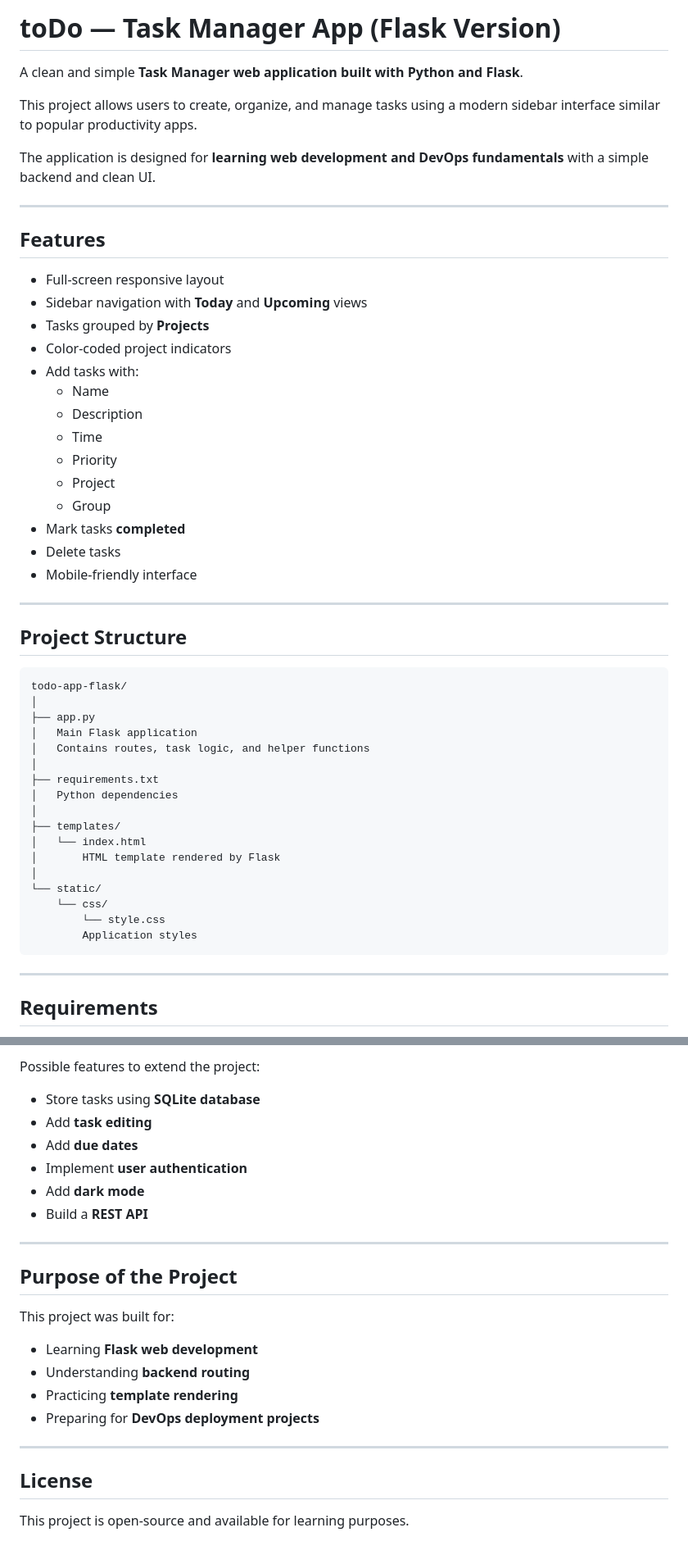
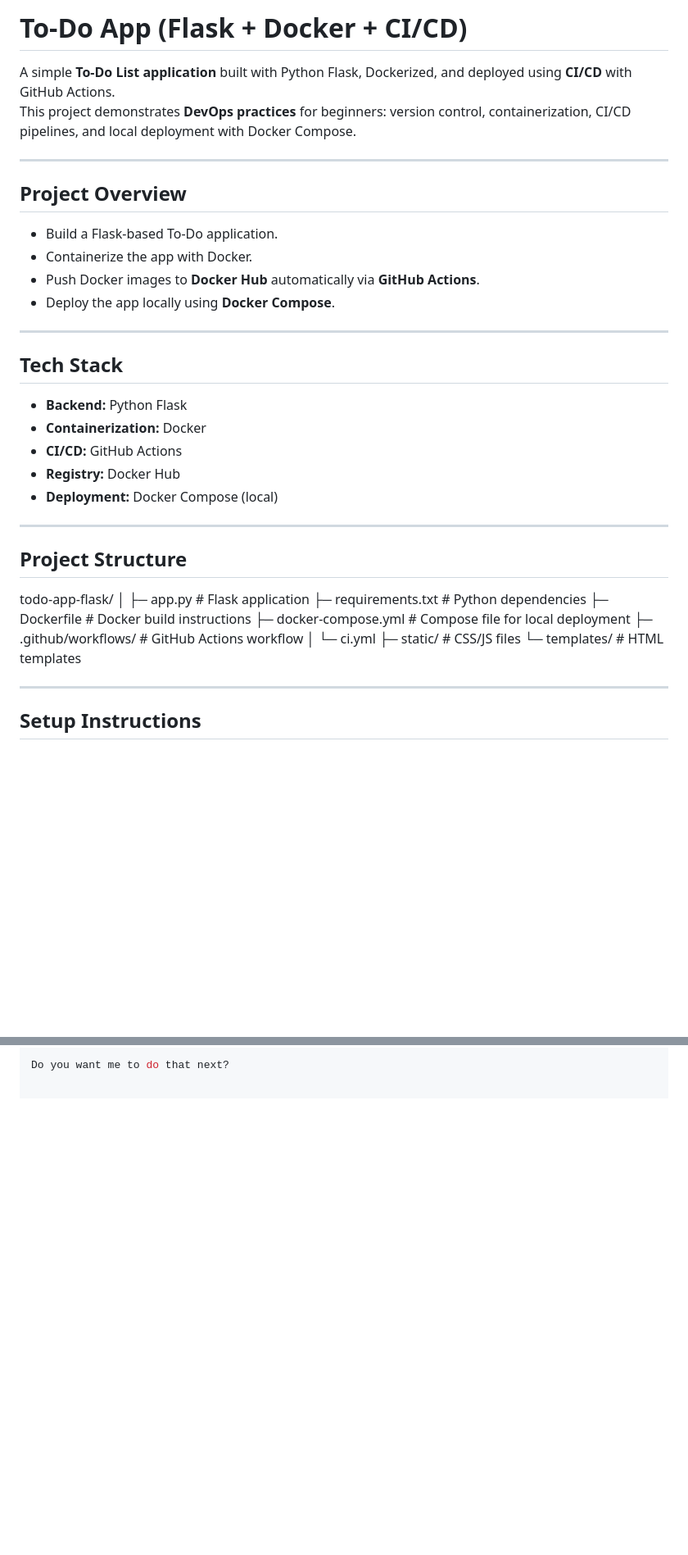
Before and after one commit to abhinabh7/toDo, a Markdown page: README.md, 2 parts joined by grey strips. Shown at 82% size. GitHub-like rendering; blank space fills up the shorter version.

Commit message:
Revise README for To-Do App with Docker and CI/CD
Updated the README to reflect project name change and added details about Docker and CI/CD integration.

````diff
--- a/README.md
+++ b/README.md
@@ -1,55 +1,45 @@
-# toDo — Task Manager App (Flask Version)
+# To-Do App (Flask + Docker + CI/CD)
 
-A clean and simple **Task Manager web application built with Python and Flask**.
-
-This project allows users to create, organize, and manage tasks using a modern sidebar interface similar to popular productivity apps.
-
-The application is designed for **learning web development and DevOps fundamentals** with a simple backend and clean UI.
+A simple **To-Do List application** built with Python Flask, Dockerized, and deployed using **CI/CD** with GitHub Actions.
+This project demonstrates **DevOps practices** for beginners: version control, containerization, CI/CD pipelines, and local deployment with Docker Compose.
 
 ---
 
-## Features
+## Project Overview
 
-- Full-screen responsive layout
-- Sidebar navigation with **Today** and **Upcoming** views
-- Tasks grouped by **Projects**
-- Color-coded project indicators
-- Add tasks with:
-  - Name
-  - Description
-  - Time
-  - Priority
-  - Project
-  - Group
-- Mark tasks **completed**
-- Delete tasks
-- Mobile-friendly interface
+- Build a Flask-based To-Do application.
+- Containerize the app with Docker.
+- Push Docker images to **Docker Hub** automatically via **GitHub Actions**.
+- Deploy the app locally using **Docker Compose**.
+
+---
+
+## Tech Stack
+
+- **Backend:** Python Flask
+- **Containerization:** Docker
+- **CI/CD:** GitHub Actions
+- **Registry:** Docker Hub
+- **Deployment:** Docker Compose (local)
 
 ---
 
 ## Project Structure
 
-```
+
 todo-app-flask/
 │
-├── app.py
-│   Main Flask application
-│   Contains routes, task logic, and helper functions
-│
-├── requirements.txt
-│   Python dependencies
-│
-├── templates/
-│   └── index.html
-│       HTML template rendered by Flask
-│
-└── static/
-    └── css/
-        └── style.css
-        Application styles
-```
+├─ app.py # Flask application
+├─ requirements.txt # Python dependencies
+├─ Dockerfile # Docker build instructions
+├─ docker-compose.yml # Compose file for local deployment
+├─ .github/workflows/ # GitHub Actions workflow
+│ └─ ci.yml
+├─ static/ # CSS/JS files
+└─ templates/ # HTML templates
+
 
 ---
 
-## Requirements
+## Setup Instructions
 
@@ -219,25 +131 @@ Each task contains the following fields:
-Possible features to extend the project:
-
-- Store tasks using **SQLite database**
-- Add **task editing**
-- Add **due dates**
-- Implement **user authentication**
-- Add **dark mode**
-- Build a **REST API**
-
----
-
-## Purpose of the Project
-
-This project was built for:
-
-- Learning **Flask web development**
-- Understanding **backend routing**
-- Practicing **template rendering**
-- Preparing for **DevOps deployment projects**
-
----
-
-## License
-
-This project is open-source and available for learning purposes.
+Do you want me to do that next?
````
Also changed, not shown: other parts of README.md (+80 -158 lines).
